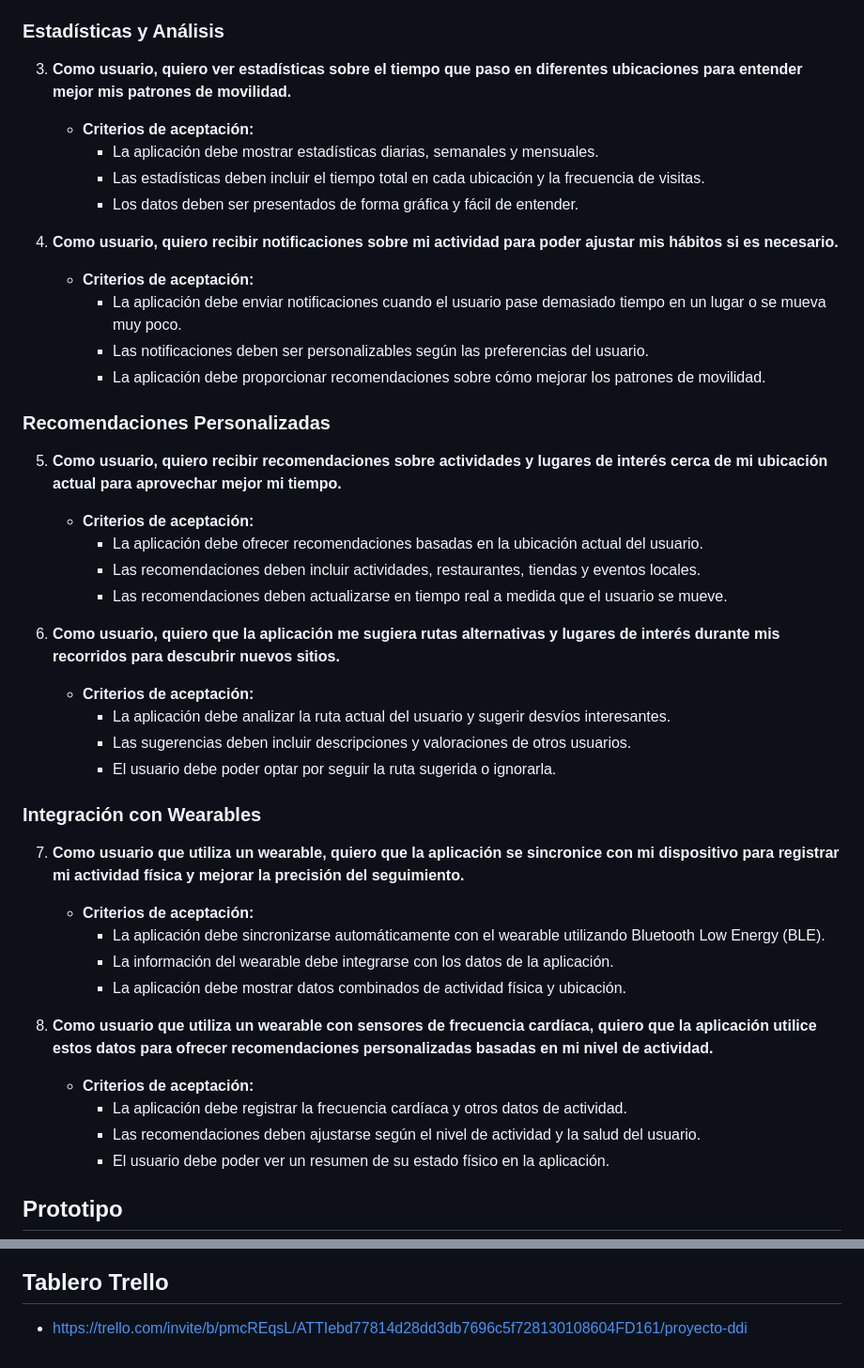
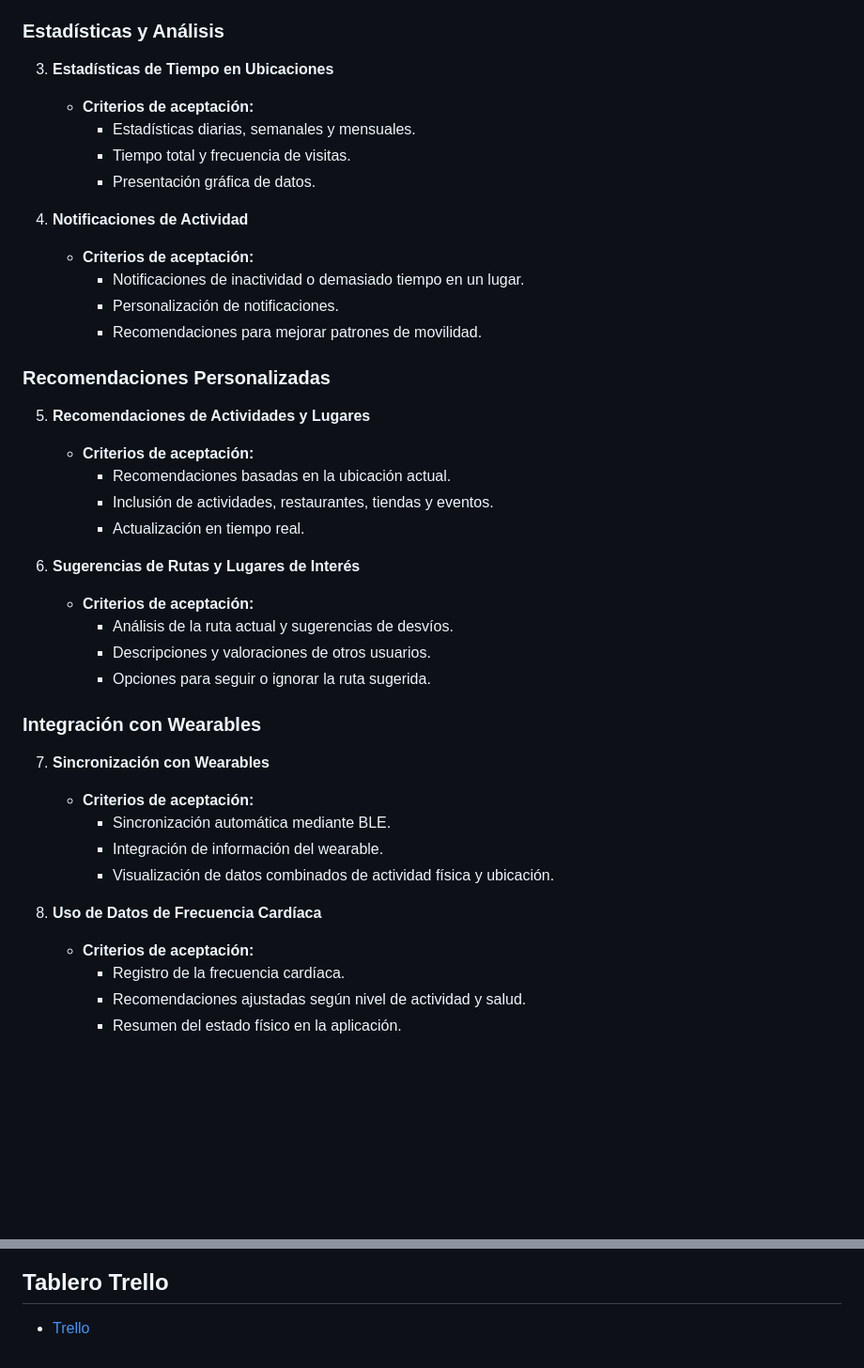
Before and after one commit to jantorres53/Proyecto-DDI, a Markdown page: README.md, 2 parts joined by grey strips. Shown at 94% size. Drawn GitHub-style; blank space fills up the shorter version.

```diff
--- a/README.md
+++ b/README.md
@@ -113,44 +113,43 @@ Este proyecto consiste en desarrollar una aplicación móvil que registre autom
 
 ### Estadísticas y Análisis
 
-3. **Como usuario, quiero ver estadísticas sobre el tiempo que paso en diferentes ubicaciones para entender mejor mis patrones de movilidad.**
+3. **Estadísticas de Tiempo en Ubicaciones**
    - **Criterios de aceptación:**
-     - La aplicación debe mostrar estadísticas diarias, semanales y mensuales.
-     - Las estadísticas deben incluir el tiempo total en cada ubicación y la frecuencia de visitas.
-     - Los datos deben ser presentados de forma gráfica y fácil de entender.
+     - Estadísticas diarias, semanales y mensuales.
+     - Tiempo total y frecuencia de visitas.
+     - Presentación gráfica de datos.
 
-4. **Como usuario, quiero recibir notificaciones sobre mi actividad para poder ajustar mis hábitos si es necesario.**
+4. **Notificaciones de Actividad**
    - **Criterios de aceptación:**
-     - La aplicación debe enviar notificaciones cuando el usuario pase demasiado tiempo en un lugar o se mueva muy poco.
-     - Las notificaciones deben ser personalizables según las preferencias del usuario.
-     - La aplicación debe proporcionar recomendaciones sobre cómo mejorar los patrones de movilidad.
+     - Notificaciones de inactividad o demasiado tiempo en un lugar.
+     - Personalización de notificaciones.
+     - Recomendaciones para mejorar patrones de movilidad.
 
 ### Recomendaciones Personalizadas
 
-5. **Como usuario, quiero recibir recomendaciones sobre actividades y lugares de interés cerca de mi ubicación actual para aprovechar mejor mi tiempo.**
+5. **Recomendaciones de Actividades y Lugares**
    - **Criterios de aceptación:**
-     - La aplicación debe ofrecer recomendaciones basadas en la ubicación actual del usuario.
-     - Las recomendaciones deben incluir actividades, restaurantes, tiendas y eventos locales.
-     - Las recomendaciones deben actualizarse en tiempo real a medida que el usuario se mueve.
+     - Recomendaciones basadas en la ubicación actual.
+     - Inclusión de actividades, restaurantes, tiendas y eventos.
+     - Actualización en tiempo real.
 
-6. **Como usuario, quiero que la aplicación me sugiera rutas alternativas y lugares de interés durante mis recorridos para descubrir nuevos sitios.**
+6. **Sugerencias de Rutas y Lugares de Interés**
    - **Criterios de aceptación:**
-     - La aplicación debe analizar la ruta actual del usuario y sugerir desvíos interesantes.
-     - Las sugerencias deben incluir descripciones y valoraciones de otros usuarios.
-     - El usuario debe poder optar por seguir la ruta sugerida o ignorarla.
+     - Análisis de la ruta actual y sugerencias de desvíos.
+     - Descripciones y valoraciones de otros usuarios.
+     - Opciones para seguir o ignorar la ruta sugerida.
 
 ### Integración con Wearables
 
-7. **Como usuario que utiliza un wearable, quiero que la aplicación se sincronice con mi dispositivo para registrar mi actividad física y mejorar la precisión del seguimiento.**
+7. **Sincronización con Wearables**
    - **Criterios de aceptación:**
-     - La aplicación debe sincronizarse automáticamente con el wearable utilizando Bluetooth Low Energy (BLE).
-     - La información del wearable debe integrarse con los datos de la aplicación.
-     - La aplicación debe mostrar datos combinados de actividad física y ubicación.
+     - Sincronización automática mediante BLE.
+     - Integración de información del wearable.
+     - Visualización de datos combinados de actividad física y ubicación.
 
-8. **Como usuario que utiliza un wearable con sensores de frecuencia cardíaca, quiero que la aplicación utilice estos datos para ofrecer recomendaciones personalizadas basadas en mi nivel de actividad.**
+8. **Uso de Datos de Frecuencia Cardíaca**
    - **Criterios de aceptación:**
-     - La aplicación debe registrar la frecuencia cardíaca y otros datos de actividad.
-     - Las recomendaciones deben ajustarse según el nivel de actividad y la salud del usuario.
-     - El usuario debe poder ver un resumen de su estado físico en la aplicación.
-##  Prototipo
+     - Registro de la frecuencia cardíaca.
+     - Recomendaciones ajustadas según nivel de actividad y salud.
+     - Resumen del estado físico en la aplicación.
 
@@ -157,3 +163,3 @@ Este proyecto consiste en desarrollar una aplicación móvil que registre autom
 
 ## Tablero Trello
-- https://trello.com/invite/b/pmcREqsL/ATTIebd77814d28dd3db7696c5f728130108604FD161/proyecto-ddi
+- [Trello](https://trello.com/invite/b/pmcREqsL/ATTIebd77814d28dd3db7696c5f728130108604FD161/proyecto-ddi)
```
Also changed, not shown: other parts of README.md (+59 -52 lines).
